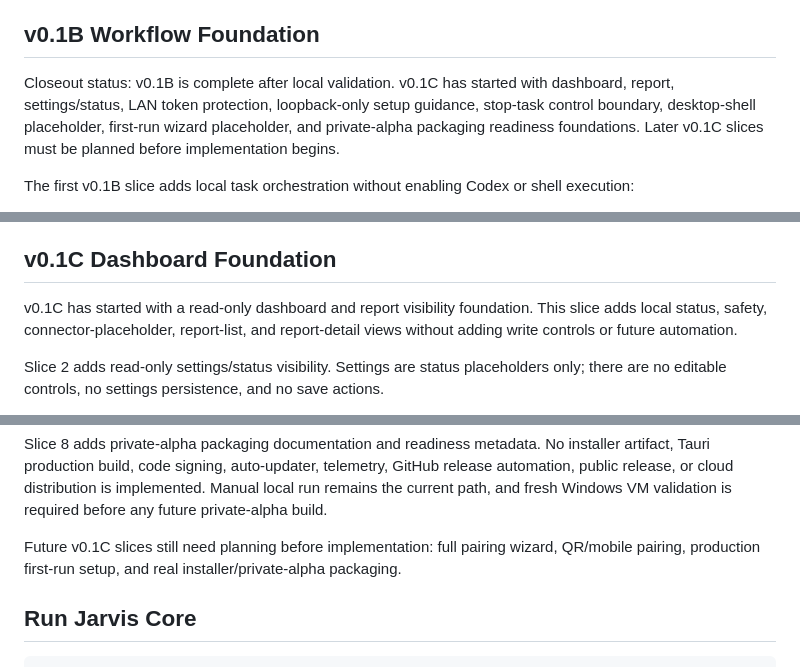
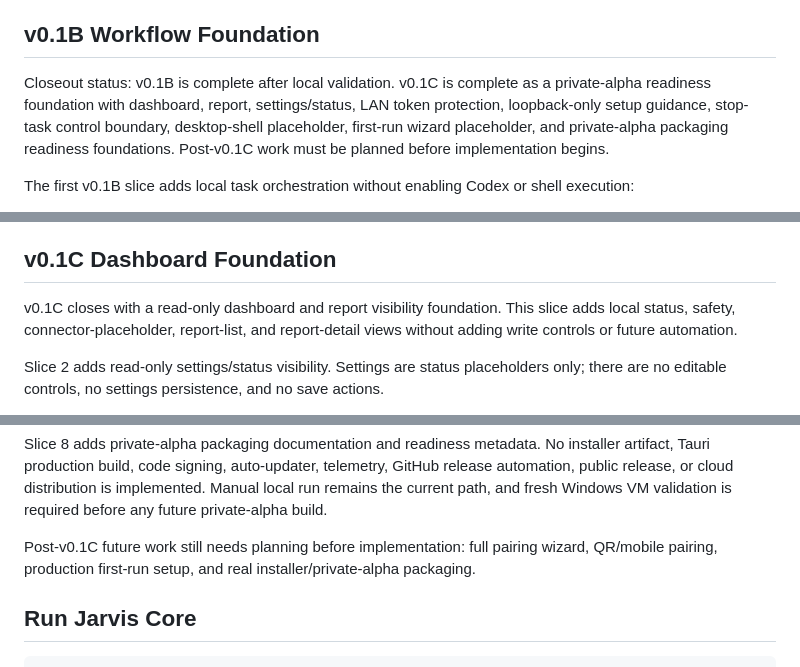
Before and after one commit to 7VIRTUES/Jarvis, a Markdown page: README.md, 3 parts joined by grey strips. GitHub-like rendering.

Commit message:
Close v0.1C readiness checkpoint

```diff
--- a/README.md
+++ b/README.md
@@ -18,7 +18,7 @@ Jarvis PC Local is a local-first Windows assistant platform foundation. Version
 
 ## v0.1B Workflow Foundation
 
-Closeout status: v0.1B is complete after local validation. v0.1C has started with dashboard, report, settings/status, LAN token protection, loopback-only setup guidance, stop-task control boundary, desktop-shell placeholder, first-run wizard placeholder, and private-alpha packaging readiness foundations. Later v0.1C slices must be planned before implementation begins.
+Closeout status: v0.1B is complete after local validation. v0.1C is complete as a private-alpha readiness foundation with dashboard, report, settings/status, LAN token protection, loopback-only setup guidance, stop-task control boundary, desktop-shell placeholder, first-run wizard placeholder, and private-alpha packaging readiness foundations. Post-v0.1C work must be planned before implementation begins.
 
 The first v0.1B slice adds local task orchestration without enabling Codex or shell execution:
 
@@ -64,7 +64,7 @@ The controlled repair loop slice may run at most two Codex repair attempts after
 
 ## v0.1C Dashboard Foundation
 
-v0.1C has started with a read-only dashboard and report visibility foundation. This slice adds local status, safety, connector-placeholder, report-list, and report-detail views without adding write controls or future automation.
+v0.1C closes with a read-only dashboard and report visibility foundation. This slice adds local status, safety, connector-placeholder, report-list, and report-detail views without adding write controls or future automation.
 
 Slice 2 adds read-only settings/status visibility. Settings are status placeholders only; there are no editable controls, no settings persistence, and no save actions.
 
@@ -80,7 +80,7 @@ Slice 7 adds a first-run wizard placeholder/readiness foundation. The first-run
 
 Slice 8 adds private-alpha packaging documentation and readiness metadata. No installer artifact, Tauri production build, code signing, auto-updater, telemetry, GitHub release automation, public release, or cloud distribution is implemented. Manual local run remains the current path, and fresh Windows VM validation is required before any future private-alpha build.
 
-Future v0.1C slices still need planning before implementation: full pairing wizard, QR/mobile pairing, production first-run setup, and real installer/private-alpha packaging.
+Post-v0.1C future work still needs planning before implementation: full pairing wizard, QR/mobile pairing, production first-run setup, and real installer/private-alpha packaging.
 
 ## Run Jarvis Core
 
```
Also changed, not shown: docs/implementation-roadmap.md (+2 -2 lines).
